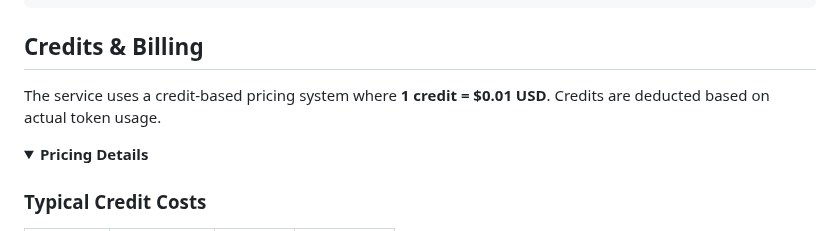
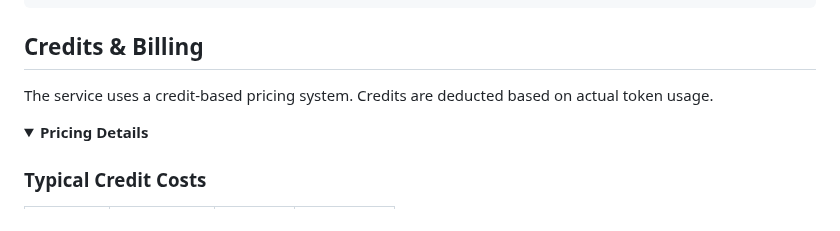
Before and after one commit to guitaripod/pixie, a Markdown page: README.md, the part around the change. GitHub-like rendering; folded sections open.

```diff
--- a/README.md
+++ b/README.md
@@ -490,7 +490,7 @@ npx wrangler tail
 
 ## Credits & Billing
 
-The service uses a credit-based pricing system where **1 credit = $0.01 USD**. Credits are deducted based on actual token usage.
+The service uses a credit-based pricing system. Credits are deducted based on actual token usage.
 
 <details>
 <summary><b>Pricing Details</b></summary>
```
Also changed, not shown: docs/pricing.md (+25 -25 lines).
